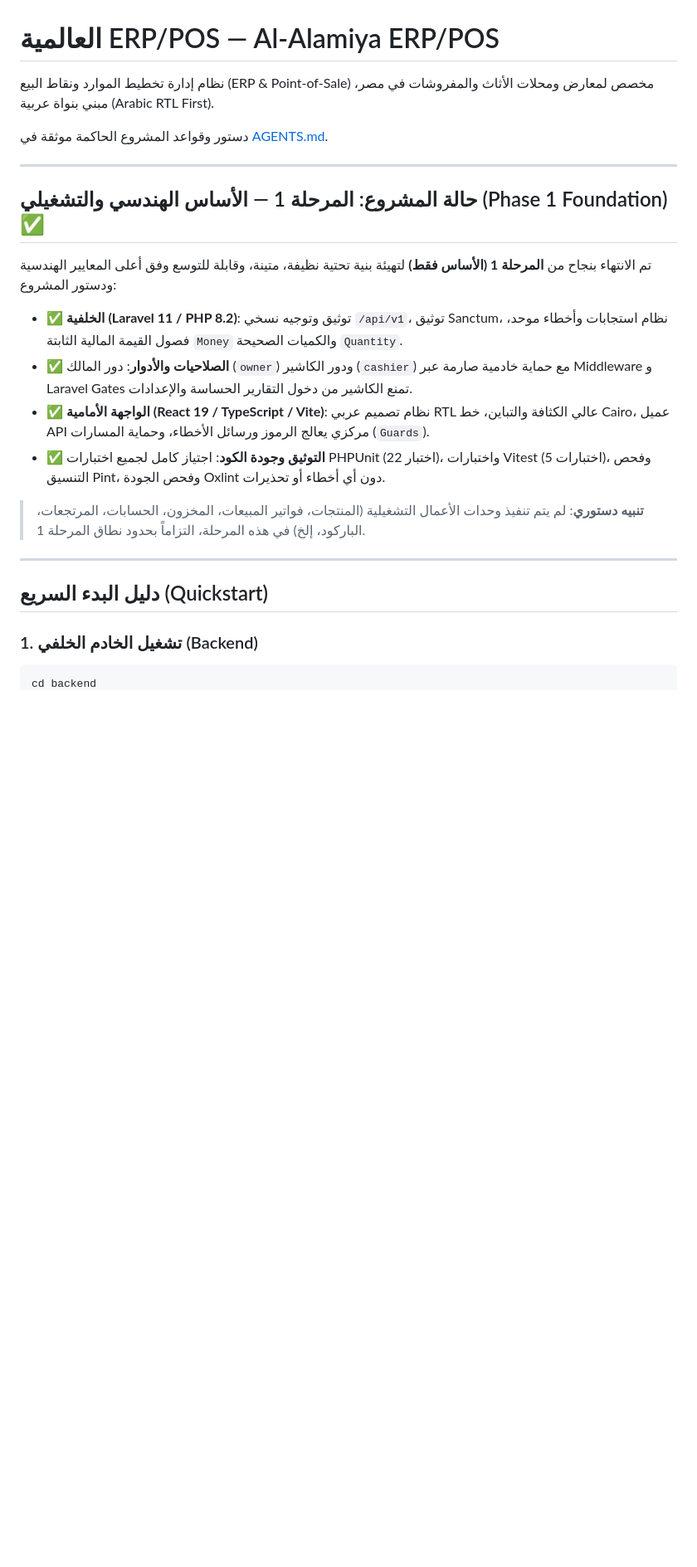
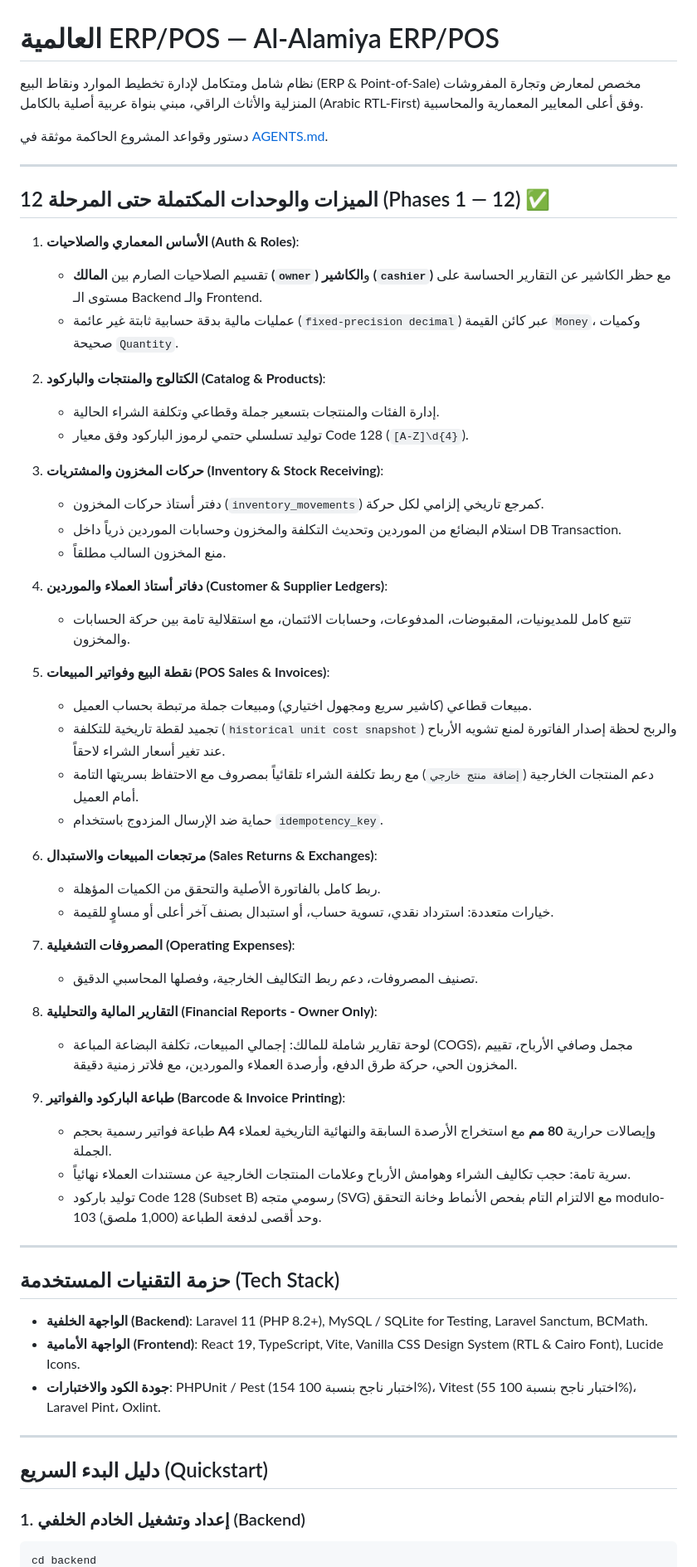
Before and after one commit to mohanadhassan110/pos-erp-elalamya, a Markdown page: README.md, the part around one of its changes. Shown at 83% size. GitHub-like rendering; blank space fills up the shorter version.

Commit message:
docs: update README with comprehensive overview of completed phases 1 to 12

````diff
--- a/README.md
+++ b/README.md
@@ -1,25 +1,62 @@
 # العالمية ERP/POS — Al-Alamiya ERP/POS
 
-نظام إدارة تخطيط الموارد ونقاط البيع (ERP & Point-of-Sale) مخصص لمعارض ومحلات الأثاث والمفروشات في مصر، مبني بنواة عربية (Arabic RTL First).
+نظام شامل ومتكامل لإدارة تخطيط الموارد ونقاط البيع (ERP & Point-of-Sale) مخصص لمعارض وتجارة المفروشات المنزلية والأثاث الراقي، مبني بنواة عربية أصلية بالكامل (Arabic RTL-First) وفق أعلى المعايير المعمارية والمحاسبية.
 
 دستور وقواعد المشروع الحاكمة موثقة في [AGENTS.md](file:///d:/elalamya-main/AGENTS.md).
 
 ---
 
-## حالة المشروع: المرحلة 1 — الأساس الهندسي والتشغيلي (Phase 1 Foundation) ✅
+## الميزات والوحدات المكتملة حتى المرحلة 12 (Phases 1 — 12) ✅
 
-تم الانتهاء بنجاح من **المرحلة 1 (الأساس فقط)** لتهيئة بنية تحتية نظيفة، متينة، وقابلة للتوسع وفق أعلى المعايير الهندسية ودستور المشروع:
-- ✅ **الخلفية (Laravel 11 / PHP 8.2)**: توثيق وتوجيه نسخي `/api/v1`، توثيق Sanctum، نظام استجابات وأخطاء موحد، فصول القيمة المالية الثابتة `Money` والكميات الصحيحة `Quantity`.
-- ✅ **الصلاحيات والأدوار**: دور المالك (`owner`) ودور الكاشير (`cashier`) مع حماية خادمية صارمة عبر Middleware و Laravel Gates تمنع الكاشير من دخول التقارير الحساسة والإعدادات.
-- ✅ **الواجهة الأمامية (React 19 / TypeScript / Vite)**: نظام تصميم عربي RTL عالي الكثافة والتباين، خط Cairo، عميل API مركزي يعالج الرموز ورسائل الأخطاء، وحماية المسارات (`Guards`).
-- ✅ **التوثيق وجودة الكود**: اجتياز كامل لجميع اختبارات PHPUnit (22 اختبار)، واختبارات Vitest (5 اختبارات)، وفحص التنسيق Pint، وفحص الجودة Oxlint دون أي أخطاء أو تحذيرات.
+1. **الأساس المعماري والصلاحيات (Auth & Roles)**:
+   - تقسيم الصلاحيات الصارم بين **المالك (`owner`)** و**الكاشير (`cashier`)** مع حظر الكاشير عن التقارير الحساسة على مستوى الـ Backend والـ Frontend.
+   - عمليات مالية بدقة حسابية ثابتة غير عائمة (`fixed-precision decimal`) عبر كائن القيمة `Money`، وكميات صحيحة `Quantity`.
 
-> **تنبيه دستوري**: لم يتم تنفيذ وحدات الأعمال التشغيلية (المنتجات، فواتير المبيعات، المخزون، الحسابات، المرتجعات، الباركود، إلخ) في هذه المرحلة، التزاماً بحدود نطاق المرحلة 1.
+2. **الكتالوج والمنتجات والباركود (Catalog & Products)**:
+   - إدارة الفئات والمنتجات بتسعير جملة وقطاعي وتكلفة الشراء الحالية.
+   - توليد تسلسلي حتمي لرموز الباركود وفق معيار Code 128 (`[A-Z]\d{4}`).
+
+3. **حركات المخزون والمشتريات (Inventory & Stock Receiving)**:
+   - دفتر أستاذ حركات المخزون (`inventory_movements`) كمرجع تاريخي إلزامي لكل حركة.
+   - استلام البضائع من الموردين وتحديث التكلفة والمخزون وحسابات الموردين ذرياً داخل DB Transaction.
+   - منع المخزون السالب مطلقاً.
+
+4. **دفاتر أستاذ العملاء والموردين (Customer & Supplier Ledgers)**:
+   - تتبع كامل للمديونيات، المقبوضات، المدفوعات، وحسابات الائتمان، مع استقلالية تامة بين حركة الحسابات والمخزون.
+
+5. **نقطة البيع وفواتير المبيعات (POS Sales & Invoices)**:
+   - مبيعات قطاعي (كاشير سريع ومجهول اختياري) ومبيعات جملة مرتبطة بحساب العميل.
+   - تجميد لقطة تاريخية للتكلفة (`historical unit cost snapshot`) والربح لحظة إصدار الفاتورة لمنع تشويه الأرباح عند تغير أسعار الشراء لاحقاً.
+   - دعم المنتجات الخارجية (`إضافة منتج خارجي`) مع ربط تكلفة الشراء تلقائياً بمصروف مع الاحتفاظ بسريتها التامة أمام العميل.
+   - حماية ضد الإرسال المزدوج باستخدام `idempotency_key`.
+
+6. **مرتجعات المبيعات والاستبدال (Sales Returns & Exchanges)**:
+   - ربط كامل بالفاتورة الأصلية والتحقق من الكميات المؤهلة.
+   - خيارات متعددة: استرداد نقدي، تسوية حساب، أو استبدال بصنف آخر أعلى أو مساوٍ للقيمة.
+
+7. **المصروفات التشغيلية (Operating Expenses)**:
+   - تصنيف المصروفات، دعم ربط التكاليف الخارجية، وفصلها المحاسبي الدقيق.
+
+8. **التقارير المالية والتحليلية (Financial Reports - Owner Only)**:
+   - لوحة تقارير شاملة للمالك: إجمالي المبيعات، تكلفة البضاعة المباعة (COGS)، مجمل وصافي الأرباح، تقييم المخزون الحي، حركة طرق الدفع، وأرصدة العملاء والموردين، مع فلاتر زمنية دقيقة.
+
+9. **طباعة الباركود والفواتير (Barcode & Invoice Printing)**:
+   - طباعة فواتير رسمية بحجم **A4** وإيصالات حرارية **80 مم** مع استخراج الأرصدة السابقة والنهائية التاريخية لعملاء الجملة.
+   - سرية تامة: حجب تكاليف الشراء وهوامش الأرباح وعلامات المنتجات الخارجية عن مستندات العملاء نهائياً.
+   - توليد باركود Code 128 (Subset B) رسومي متجه (SVG) مع الالتزام التام بفحص الأنماط وخانة التحقق modulo-103 وحد أقصى لدفعة الطباعة (1,000 ملصق).
+
+---
+
+## حزمة التقنيات المستخدمة (Tech Stack)
+
+- **الواجهة الخلفية (Backend)**: Laravel 11 (PHP 8.2+), MySQL / SQLite for Testing, Laravel Sanctum, BCMath.
+- **الواجهة الأمامية (Frontend)**: React 19, TypeScript, Vite, Vanilla CSS Design System (RTL & Cairo Font), Lucide Icons.
+- **جودة الكود والاختبارات**: PHPUnit / Pest (154 اختبار ناجح بنسبة 100%)، Vitest (55 اختبار ناجح بنسبة 100%)، Laravel Pint، Oxlint.
 
 ---
 
 ## دليل البدء السريع (Quickstart)
 
-### 1. تشغيل الخادم الخلفي (Backend)
+### 1. إعداد وتشغيل الخادم الخلفي (Backend)
 ```bash
 cd backend
````
Also changed, not shown: other parts of README.md (+17 -11 lines).
